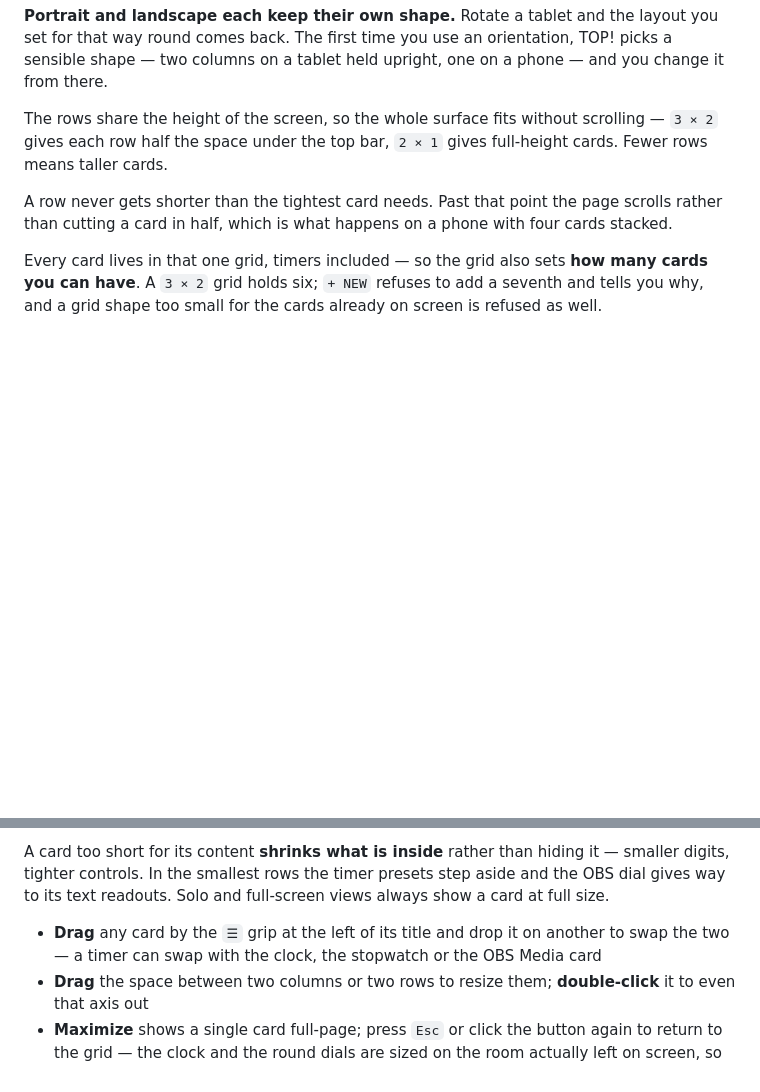
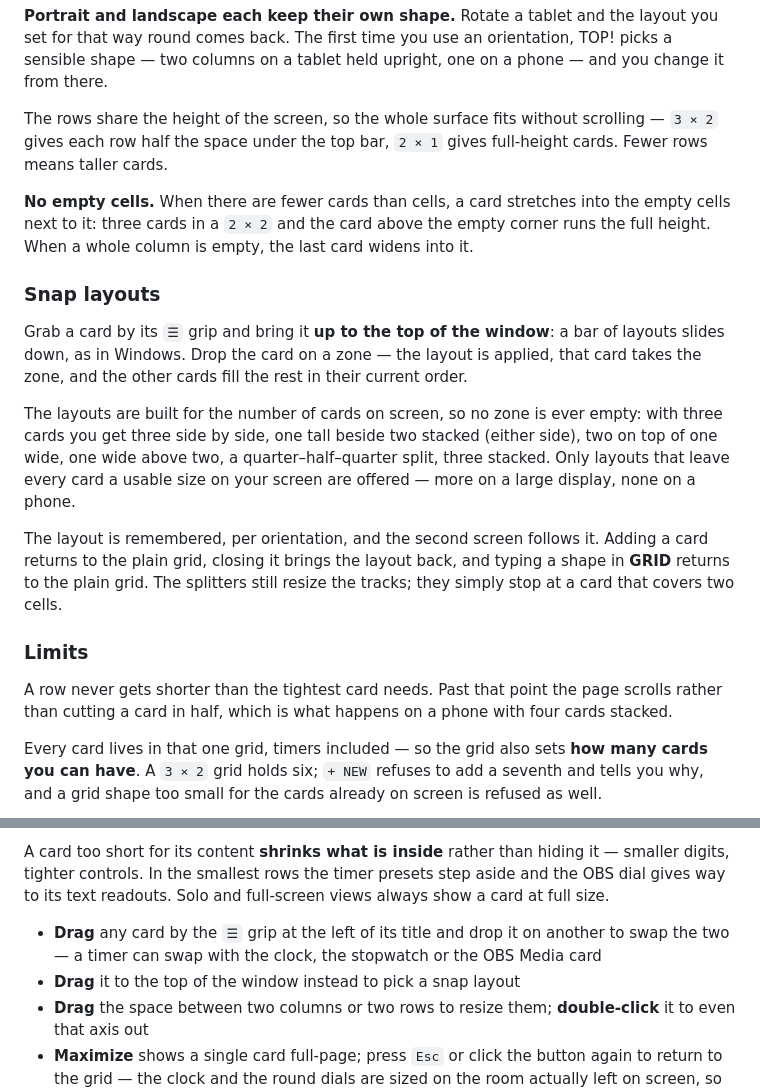
Before and after one commit to noar-justedit/top, a Markdown page: README.md, 2 parts joined by grey strips. GitHub-like rendering; blank space fills up the shorter version.

```diff
--- a/README.md
+++ b/README.md
@@ -163,6 +164,18 @@ Set the shape of the grid in the top bar: **`GRID  3 × 2`** means three columns
 
 The rows share the height of the screen, so the whole surface fits without scrolling — `3 × 2` gives each row half the space under the top bar, `2 × 1` gives full-height cards. Fewer rows means taller cards.
 
+**No empty cells.** When there are fewer cards than cells, a card stretches into the empty cells next to it: three cards in a `2 × 2` and the card above the empty corner runs the full height. When a whole column is empty, the last card widens into it.
+
+### Snap layouts
+
+Grab a card by its `☰` grip and bring it **up to the top of the window**: a bar of layouts slides down, as in Windows. Drop the card on a zone — the layout is applied, that card takes the zone, and the other cards fill the rest in their current order.
+
+The layouts are built for the number of cards on screen, so no zone is ever empty: with three cards you get three side by side, one tall beside two stacked (either side), two on top of one wide, one wide above two, a quarter–half–quarter split, three stacked. Only layouts that leave every card a usable size on your screen are offered — more on a large display, none on a phone.
+
+The layout is remembered, per orientation, and the second screen follows it. Adding a card returns to the plain grid, closing it brings the layout back, and typing a shape in **GRID** returns to the plain grid. The splitters still resize the tracks; they simply stop at a card that covers two cells.
+
+### Limits
+
 A row never gets shorter than the tightest card needs. Past that point the page scrolls rather than cutting a card in half, which is what happens on a phone with four cards stacked.
 
 Every card lives in that one grid, timers included — so the grid also sets **how many cards you can have**. A `3 × 2` grid holds six; `+ NEW` refuses to add a seventh and tells you why, and a grid shape too small for the cards already on screen is refused as well.
@@ -172,6 +185,7 @@ Every card lives in that one grid, timers included — so the grid also sets **h
 A card too short for its content **shrinks what is inside** rather than hiding it — smaller digits, tighter controls. In the smallest rows the timer presets step aside and the OBS dial gives way to its text readouts. Solo and full-screen views always show a card at full size.
 
 - **Drag** any card by the `☰` grip at the left of its title and drop it on another to swap the two — a timer can swap with the clock, the stopwatch or the OBS Media card
+- **Drag** it to the top of the window instead to pick a snap layout
 - **Drag** the space between two columns or two rows to resize them; **double-click** it to even that axis out
 - **Maximize** shows a single card full-page; press `Esc` or click the button again to return to the grid — the clock and the round dials are sized on the room actually left on screen, so nothing is ever cut off, portrait or landscape
 - **Close** removes a card from the grid, after a confirmation
```
Also changed, not shown: other parts of README.md (+19 -0 lines), AGENTS.md (added, +106 -0 lines), CHANGELOG.md (+22 -0 lines), CLAUDE.md (added, +5 -0 lines), ETAT_PROJET.md (added, +207 -0 lines), screenshot-v2.png, 9 other files.
